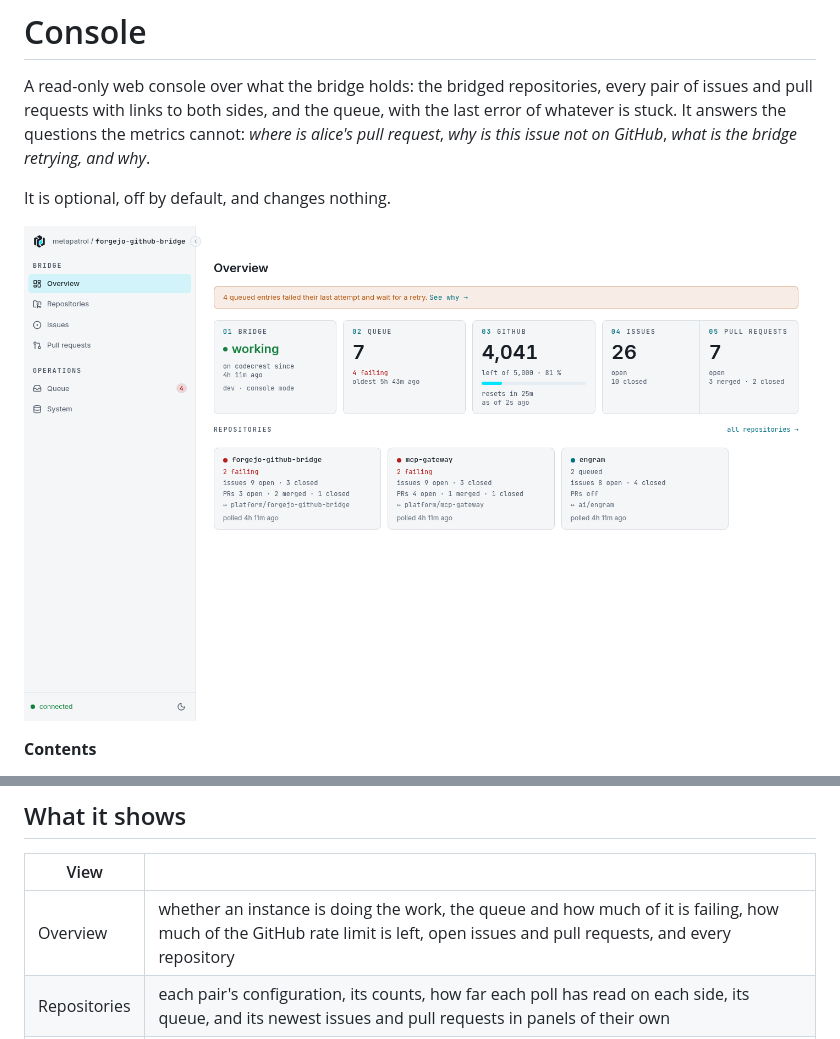
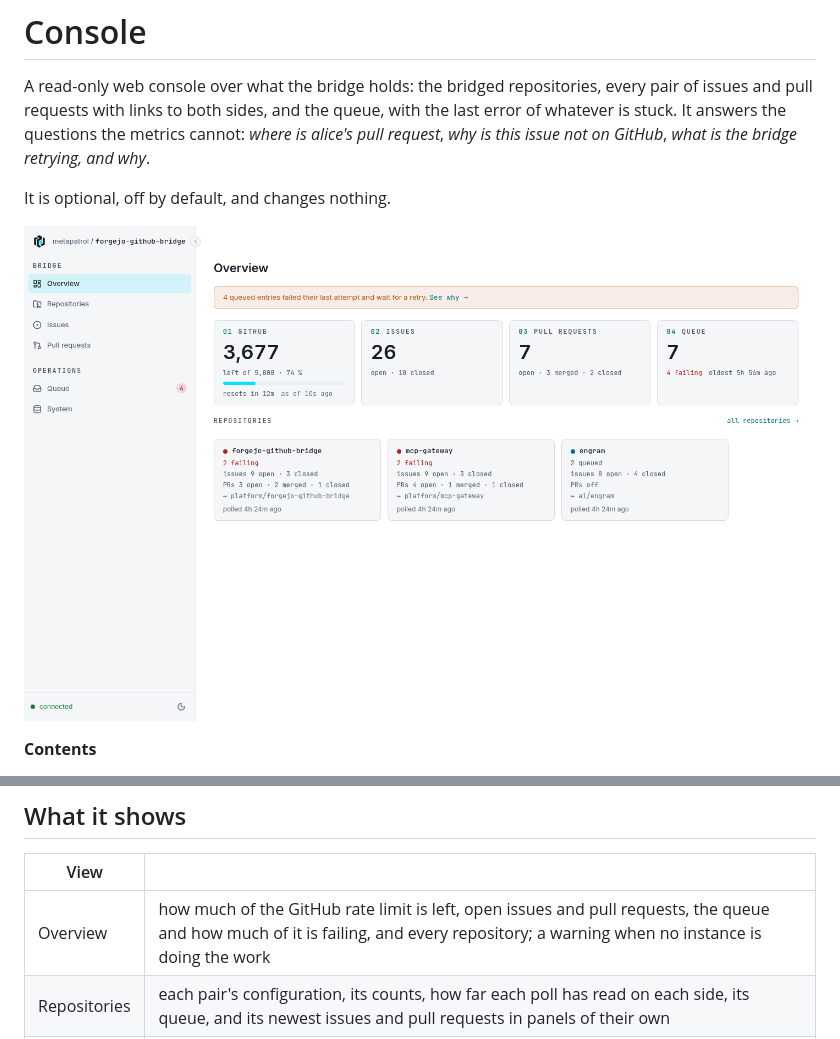
Before and after one commit to metapatrol/forgejo-github-bridge, a Markdown page: docs/console.md, 2 parts joined by grey strips. Drawn GitHub-style; pictures changed too: docs/images/console-overview.png.

```diff
--- a/docs/console.md
+++ b/docs/console.md
@@ -61,7 +61,7 @@ and the bridge's error messages, which name repositories and accounts.
 
 | View | |
 |---|---|
-| Overview | whether an instance is doing the work, the queue and how much of it is failing, how much of the GitHub rate limit is left, open issues and pull requests, and every repository |
+| Overview | how much of the GitHub rate limit is left, open issues and pull requests, the queue and how much of it is failing, and every repository; a warning when no instance is doing the work |
 | Repositories | each pair's configuration, its counts, how far each poll has read on each side, its queue, and its newest issues and pull requests in panels of their own |
 | Issues | every issue pair, newest first; searchable by title or number, filterable by repository, state and the side it was opened on. An issue links to both sides and shows its comment pairs |
 | Pull requests | every imported pull request, with its state and flags: touches CI, frozen, rebase requested, outcome reported. One links to both sides and shows its contrib branch, imported head and comment pairs |
```
Also changed, not shown: 3 other files.
